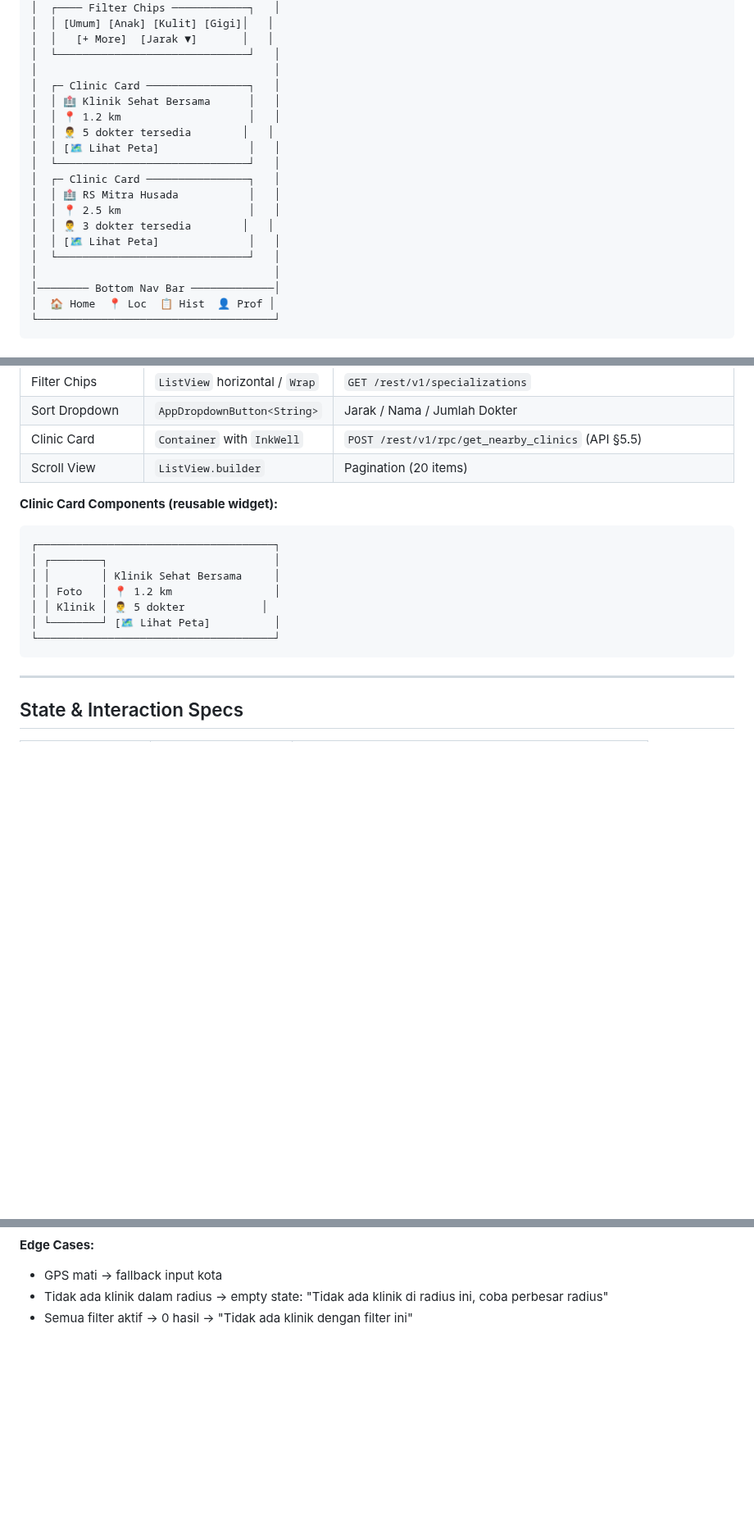
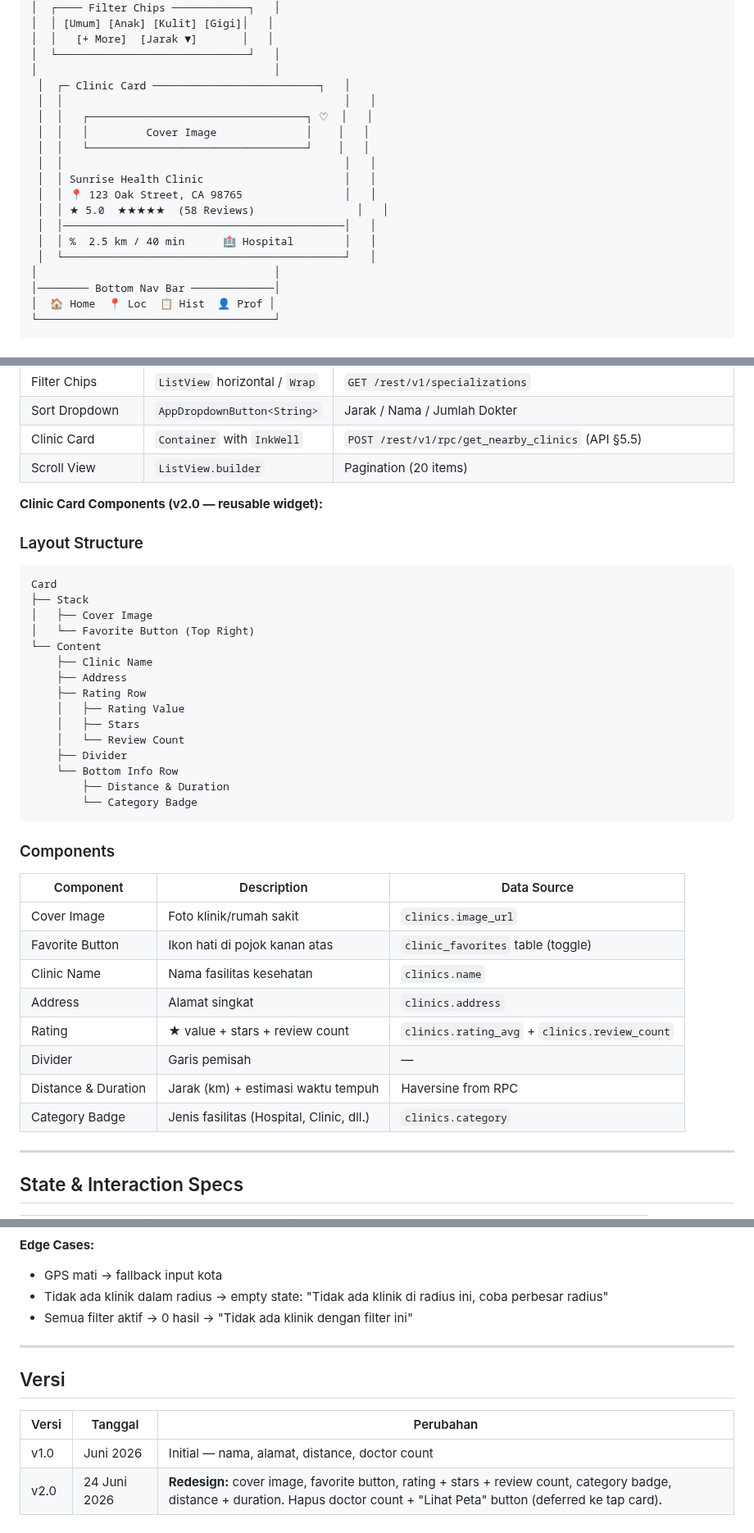
Before and after one commit to fahrezahaydar/health_pal, a Markdown page: docs/wireframe/07-location-search.md, 3 parts joined by grey strips. Shown at 82% size. Rendered like a GitHub page; blank space fills up the shorter version.

````diff
--- a/docs/wireframe/07-location-search.md
+++ b/docs/wireframe/07-location-search.md
@@ -29,18 +30,18 @@
 │  │   [+ More]  [Jarak ▼]       │   │
 │  └──────────────────────────────┘   │
 │                                     │
-│  ┌─ Clinic Card ────────────────┐   │
-│  │ 🏥 Klinik Sehat Bersama      │   │
-│  │ 📍 1.2 km                    │   │
-│  │ 👨‍⚕️ 5 dokter tersedia        │   │
-│  │ [🗺️ Lihat Peta]              │   │
-│  └──────────────────────────────┘   │
-│  ┌─ Clinic Card ────────────────┐   │
-│  │ 🏥 RS Mitra Husada           │   │
-│  │ 📍 2.5 km                    │   │
-│  │ 👨‍⚕️ 3 dokter tersedia        │   │
-│  │ [🗺️ Lihat Peta]              │   │
-│  └──────────────────────────────┘   │
+ │  ┌─ Clinic Card ──────────────────────────┐   │
+ │  │                                            │   │
+ │  │   ┌──────────────────────────────────┐ ♡  │   │
+ │  │   │         Cover Image              │    │   │
+ │  │   └──────────────────────────────────┘    │   │
+ │  │                                            │   │
+ │  │ Sunrise Health Clinic                      │   │
+ │  │ 📍 123 Oak Street, CA 98765                │   │
+ │  │ ★ 5.0  ★★★★★  (58 Reviews)                │   │
+ │  │────────────────────────────────────────────│   │
+ │  │ %  2.5 km / 40 min      🏥 Hospital        │   │
+ │  └────────────────────────────────────────────┘   │
 │                                     │
 │──────── Bottom Nav Bar ─────────────│
 │  🏠 Home  📍 Loc  📋 Hist  👤 Prof │
@@ -82,16 +83,38 @@
 | Clinic Card | `Container` with `InkWell` | `POST /rest/v1/rpc/get_nearby_clinics` (API §5.5) |
 | Scroll View | `ListView.builder` | Pagination (20 items) |
 
-**Clinic Card Components (reusable widget):**
+**Clinic Card Components (v2.0 — reusable widget):**
+
+### Layout Structure
+```text
+Card
+├── Stack
+│   ├── Cover Image
+│   └── Favorite Button (Top Right)
+└── Content
+    ├── Clinic Name
+    ├── Address
+    ├── Rating Row
+    │   ├── Rating Value
+    │   ├── Stars
+    │   └── Review Count
+    ├── Divider
+    └── Bottom Info Row
+        ├── Distance & Duration
+        └── Category Badge
 ```
-┌─────────────────────────────────────┐
-│ ┌────────┐                          │
-│ │        │ Klinik Sehat Bersama     │
-│ │ Foto   │ 📍 1.2 km                │
-│ │ Klinik │ 👨‍⚕️ 5 dokter            │
-│ └────────┘ [🗺️ Lihat Peta]          │
-└─────────────────────────────────────┘
-```
+
+### Components
+| Component | Description | Data Source |
+|-----------|-------------|-------------|
+| Cover Image | Foto klinik/rumah sakit | `clinics.image_url` |
+| Favorite Button | Ikon hati di pojok kanan atas | `clinic_favorites` table (toggle) |
+| Clinic Name | Nama fasilitas kesehatan | `clinics.name` |
+| Address | Alamat singkat | `clinics.address` |
+| Rating | ★ value + stars + review count | `clinics.rating_avg` + `clinics.review_count` |
+| Divider | Garis pemisah | — |
+| Distance & Duration | Jarak (km) + estimasi waktu tempuh | Haversine from RPC |
+| Category Badge | Jenis fasilitas (Hospital, Clinic, dll.) | `clinics.category` |
 
 ---
 
@@ -114,3 +137,12 @@
 - GPS mati → fallback input kota
 - Tidak ada klinik dalam radius → empty state: "Tidak ada klinik di radius ini, coba perbesar radius"
 - Semua filter aktif → 0 hasil → "Tidak ada klinik dengan filter ini"
+
+---
+
+## Versi
+
+| Versi | Tanggal | Perubahan |
+|-------|---------|-----------|
+| v1.0 | Juni 2026 | Initial — nama, alamat, distance, doctor count |
+| v2.0 | 24 Juni 2026 | **Redesign:** cover image, favorite button, rating + stars + review count, category badge, distance + duration. Hapus doctor count + "Lihat Peta" button (deferred ke tap card). |
````
Also changed, not shown: other parts of docs/wireframe/07-location-search.md (+1 -0 lines), docs/adr/005_clinic_card_redesign.md (added, +124 -0 lines), docs/progress/clinic_card_redesign_todo.md (added, +155 -0 lines).
